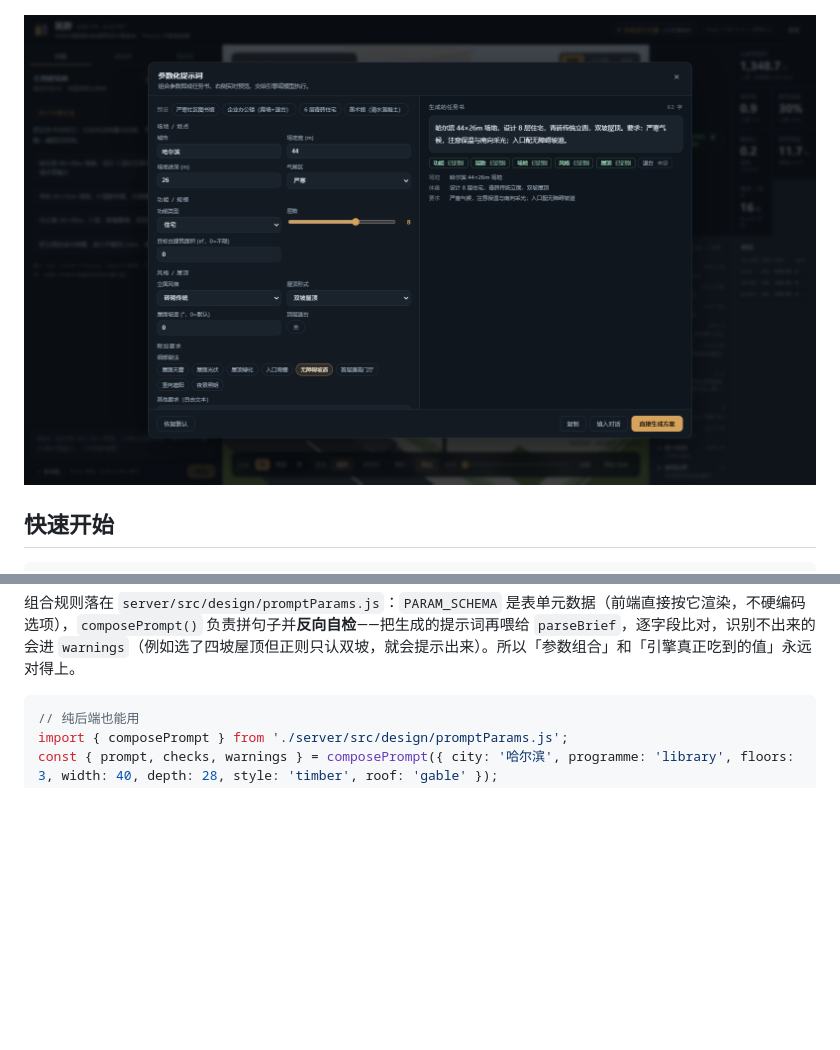
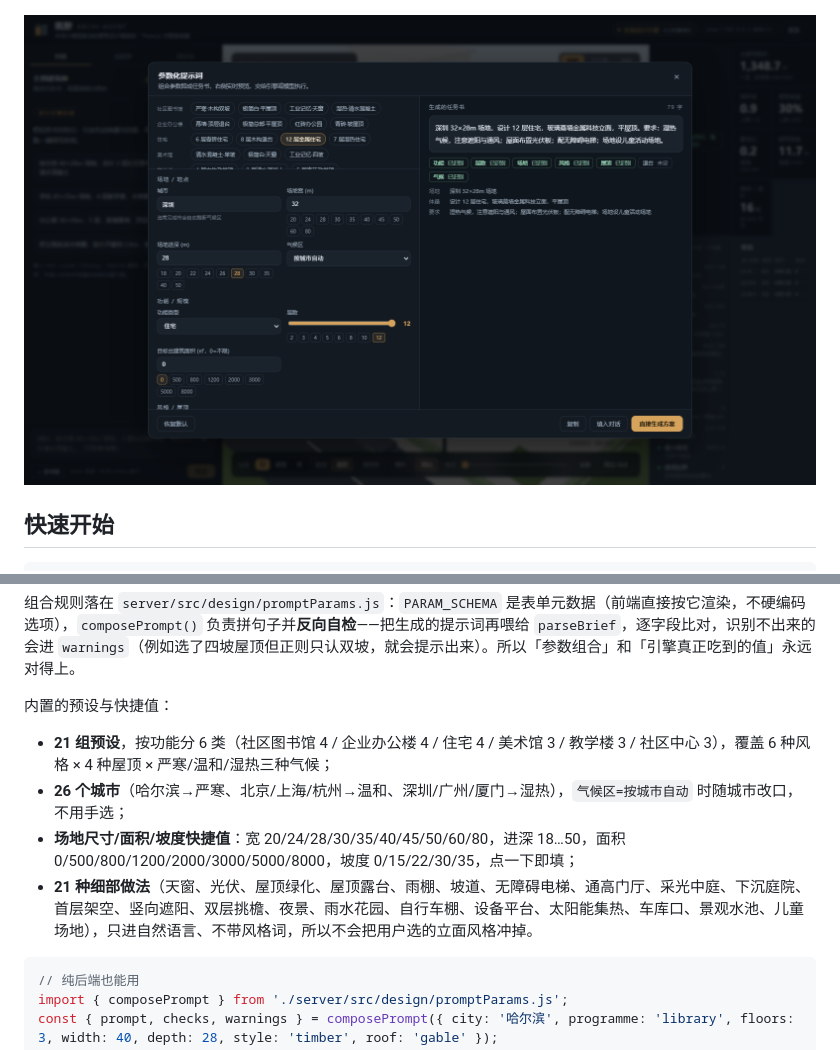
Before and after one commit to huanghaiyang/archi-agent, a Markdown page: README.md, 2 parts joined by grey strips. Drawn GitHub-style; pictures changed too: docs/08-prompt-builder.png; blank space fills up the shorter version.

````diff
--- a/README.md
+++ b/README.md
@@ -161,6 +161,13 @@ MODEL_PROVIDER=ollama MODEL_NAME=qwen2.5:7b npm start
 
 组合规则落在 `server/src/design/promptParams.js`：`PARAM_SCHEMA` 是表单元数据（前端直接按它渲染，不硬编码选项），`composePrompt()` 负责拼句子并**反向自检**——把生成的提示词再喂给 `parseBrief`，逐字段比对，识别不出来的会进 `warnings`（例如选了四坡屋顶但正则只认双坡，就会提示出来）。所以「参数组合」和「引擎真正吃到的值」永远对得上。
 
+内置的预设与快捷值：
+
+- **21 组预设**，按功能分 6 类（社区图书馆 4 / 企业办公楼 4 / 住宅 4 / 美术馆 3 / 教学楼 3 / 社区中心 3），覆盖 6 种风格 × 4 种屋顶 × 严寒/温和/湿热三种气候；
+- **26 个城市**（哈尔滨→严寒、北京/上海/杭州→温和、深圳/广州/厦门→湿热），`气候区=按城市自动` 时随城市改口，不用手选；
+- **场地尺寸/面积/坡度快捷值**：宽 20/24/28/30/35/40/45/50/60/80，进深 18…50，面积 0/500/800/1200/2000/3000/5000/8000，坡度 0/15/22/30/35，点一下即填；
+- **21 种细部做法**（天窗、光伏、屋顶绿化、屋顶露台、雨棚、坡道、无障碍电梯、通高门厅、采光中庭、下沉庭院、首层架空、竖向遮阳、双层挑檐、夜景、雨水花园、自行车棚、设备平台、太阳能集热、车库口、景观水池、儿童场地），只进自然语言、不带风格词，所以不会把用户选的立面风格冲掉。
+
 ```javascript
 // 纯后端也能用
 import { composePrompt } from './server/src/design/promptParams.js';
````
Also changed, not shown: 3 other files.
